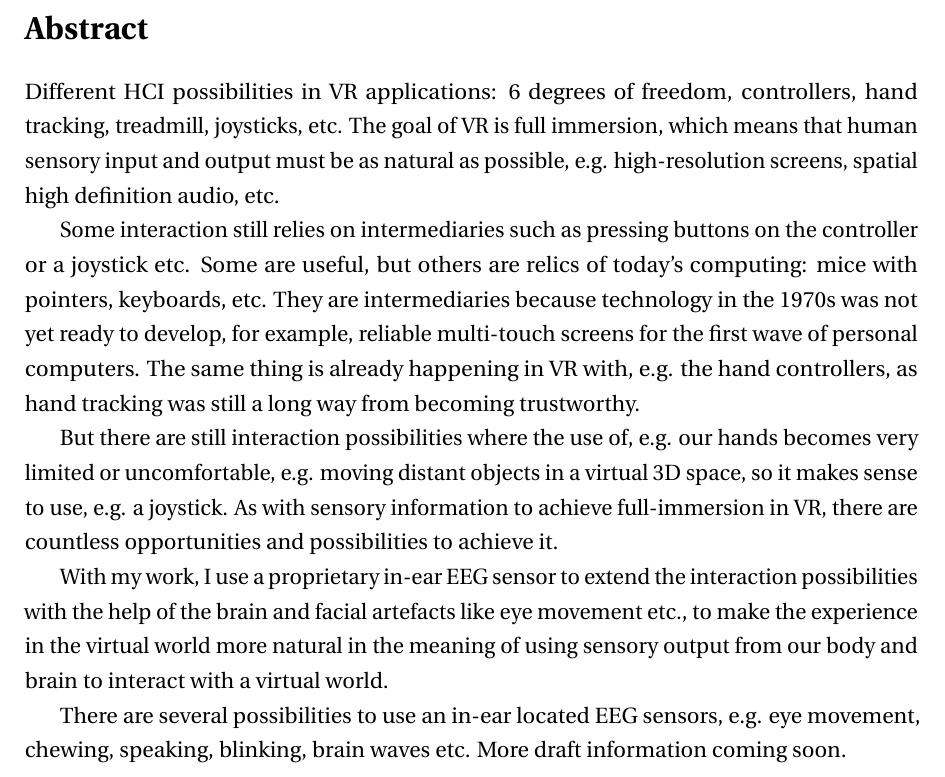
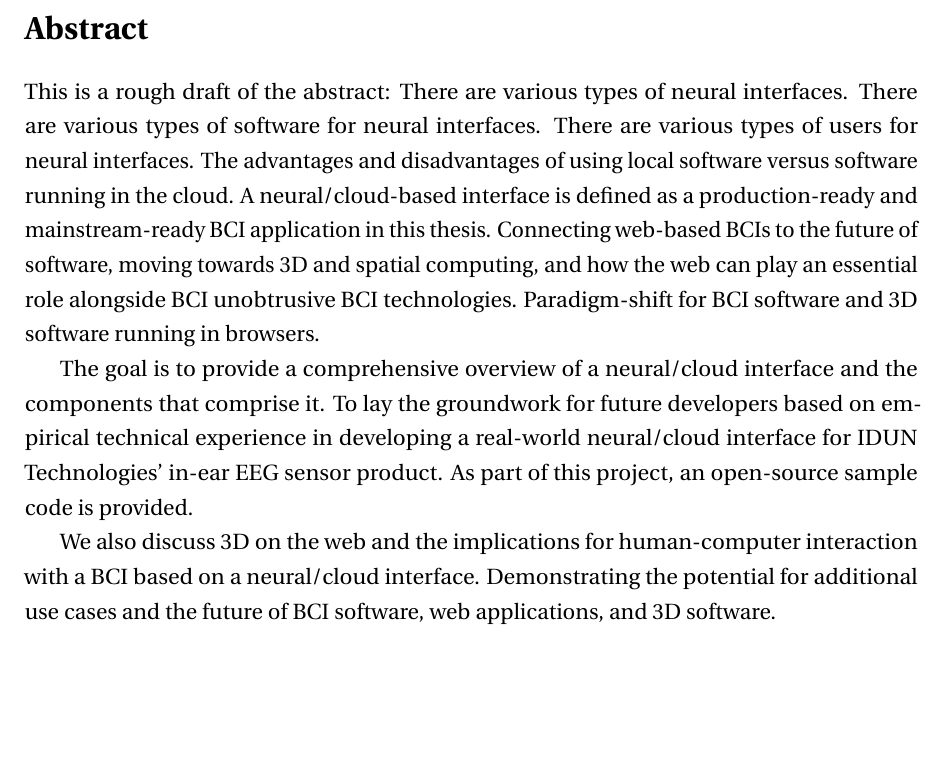
Before and after one commit to danburonline/spatial-place, a LaTeX thesis (thesis/src/thesis.tex, which reads thesis/src/Abstract/abstract.tex): part of page 2 of 24, cut so that both start at the same text, the shorter picture padded with empty space. Compiled offline with pdfLaTeX.

Commit message:
Write new rough abstract

```diff
--- a/thesis/src/Abstract/abstract.tex
+++ b/thesis/src/Abstract/abstract.tex
@@ -1,13 +1,9 @@
 \begin{abstract}
 
-    Different HCI possibilities in VR applications: 6 degrees of freedom, controllers, hand tracking, treadmill, joysticks, etc. The goal of VR is full immersion, which means that human sensory input and output must be as natural as possible, e.g. high-resolution screens, spatial high definition audio, etc.
+    This is a rough draft of the abstract: There are various types of neural interfaces. There are various types of software for neural interfaces. There are various types of users for neural interfaces. The advantages and disadvantages of using local software versus software running in the cloud. A neural/cloud-based interface is defined as a production-ready and mainstream-ready BCI application in this thesis. Connecting web-based BCIs to the future of software, moving towards 3D and spatial computing, and how the web can play an essential role alongside BCI unobtrusive BCI technologies. Paradigm-shift for BCI software and 3D software running in browsers.
 
-    Some interaction still relies on intermediaries such as pressing buttons on the controller or a joystick etc. Some are useful, but others are relics of today's computing: mice with pointers, keyboards, etc. They are intermediaries because technology in the 1970s was not yet ready to develop, for example, reliable multi-touch screens for the first wave of personal computers. The same thing is already happening in VR with, e.g. the hand controllers, as hand tracking was still a long way from becoming trustworthy.
+    The goal is to provide a comprehensive overview of a neural/cloud interface and the components that comprise it. To lay the groundwork for future developers based on empirical technical experience in developing a real-world neural/cloud interface for IDUN Technologies' in-ear EEG sensor product. As part of this project, an open-source sample code is provided.
 
-    But there are still interaction possibilities where the use of, e.g. our hands becomes very limited or uncomfortable, e.g. moving distant objects in a virtual 3D space, so it makes sense to use, e.g. a joystick. As with sensory information to achieve full-immersion in VR, there are countless opportunities and possibilities to achieve it.
-
-    With my work, I use a proprietary in-ear EEG sensor to extend the interaction possibilities with the help of the brain and facial artefacts like eye movement etc., to make the experience in the virtual world more natural in the meaning of using sensory output from our body and brain to interact with a virtual world.
-
-    There are several possibilities to use an in-ear located EEG sensors, e.g. eye movement, chewing, speaking, blinking, brain waves etc. More draft information coming soon.
+    We also discuss 3D on the web and the implications for human-computer interaction with a BCI based on a neural/cloud interface. Demonstrating the potential for additional use cases and the future of BCI software, web applications, and 3D software.
 
 \end{abstract}
```
Also changed, not shown: thesis/src/thesis.pdf.
